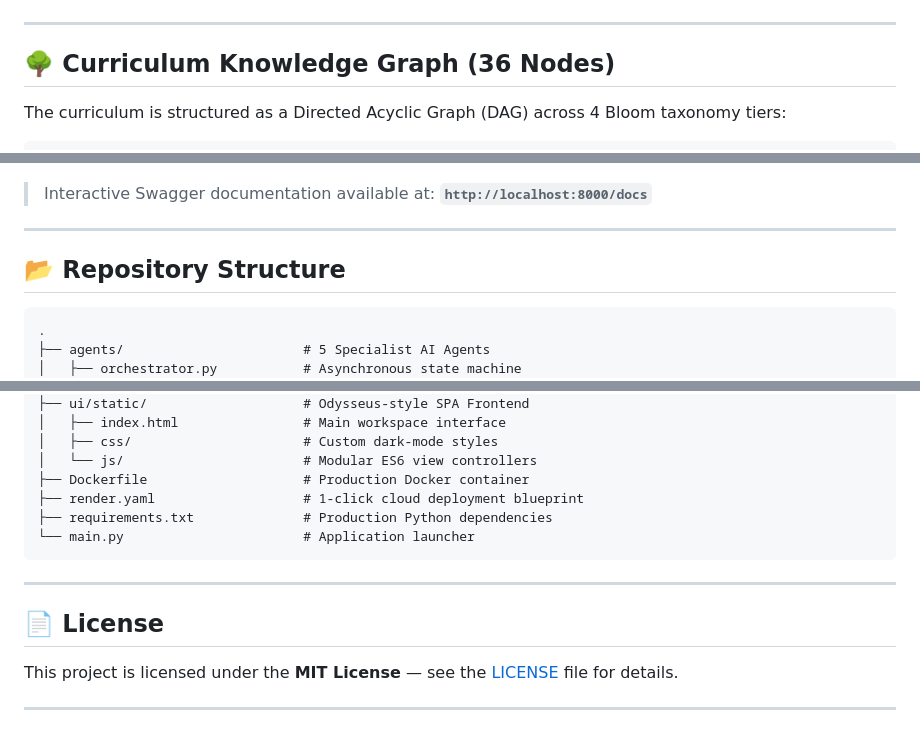
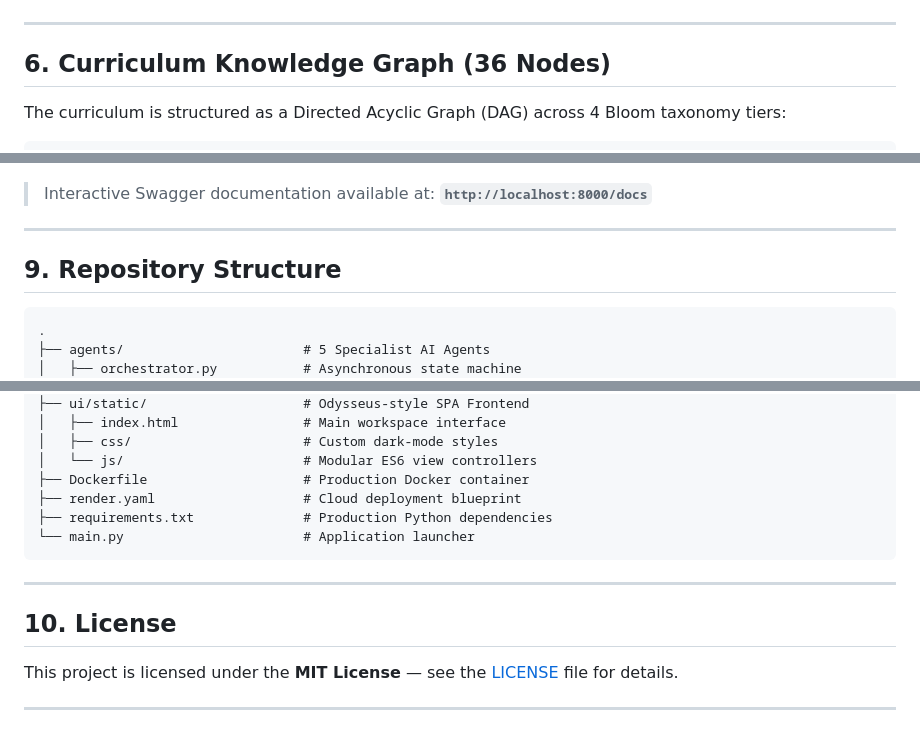
Before and after one commit to shahariarovi789-ux/project-roar-ai, a Markdown page: README.md, 3 parts joined by grey strips. Drawn GitHub-style.

````diff
--- a/README.md
+++ b/README.md
@@ -267,7 +249,7 @@ The project was evaluated using a comprehensive 4-category benchmark suite:
 
 ---
 
-## 🌳 Curriculum Knowledge Graph (36 Nodes)
+## 6. Curriculum Knowledge Graph (36 Nodes)
 
 The curriculum is structured as a Directed Acyclic Graph (DAG) across 4 Bloom taxonomy tiers:
 
@@ -328,7 +310,7 @@ $$\boxed{S_{\text{final}} = \max\!\left(0,\; \alpha \cdot S_{\text{sem}} + \beta
 
 ---
 
-## 📂 Repository Structure
+## 9. Repository Structure
 
 ```
 .
@@ -364,14 +346,14 @@ $$\boxed{S_{\text{final}} = \max\!\left(0,\; \alpha \cdot S_{\text{sem}} + \beta
 │   ├── css/                      # Custom dark-mode styles
 │   └── js/                       # Modular ES6 view controllers
 ├── Dockerfile                    # Production Docker container
-├── render.yaml                   # 1-click cloud deployment blueprint
+├── render.yaml                   # Cloud deployment blueprint
 ├── requirements.txt              # Production Python dependencies
 └── main.py                       # Application launcher
 ```
 
 ---
 
-## 📄 License
+## 10. License
 
 This project is licensed under the **MIT License** — see the [LICENSE](LICENSE) file for details.
 
````
Also changed, not shown: other parts of README.md (+28 -46 lines).
